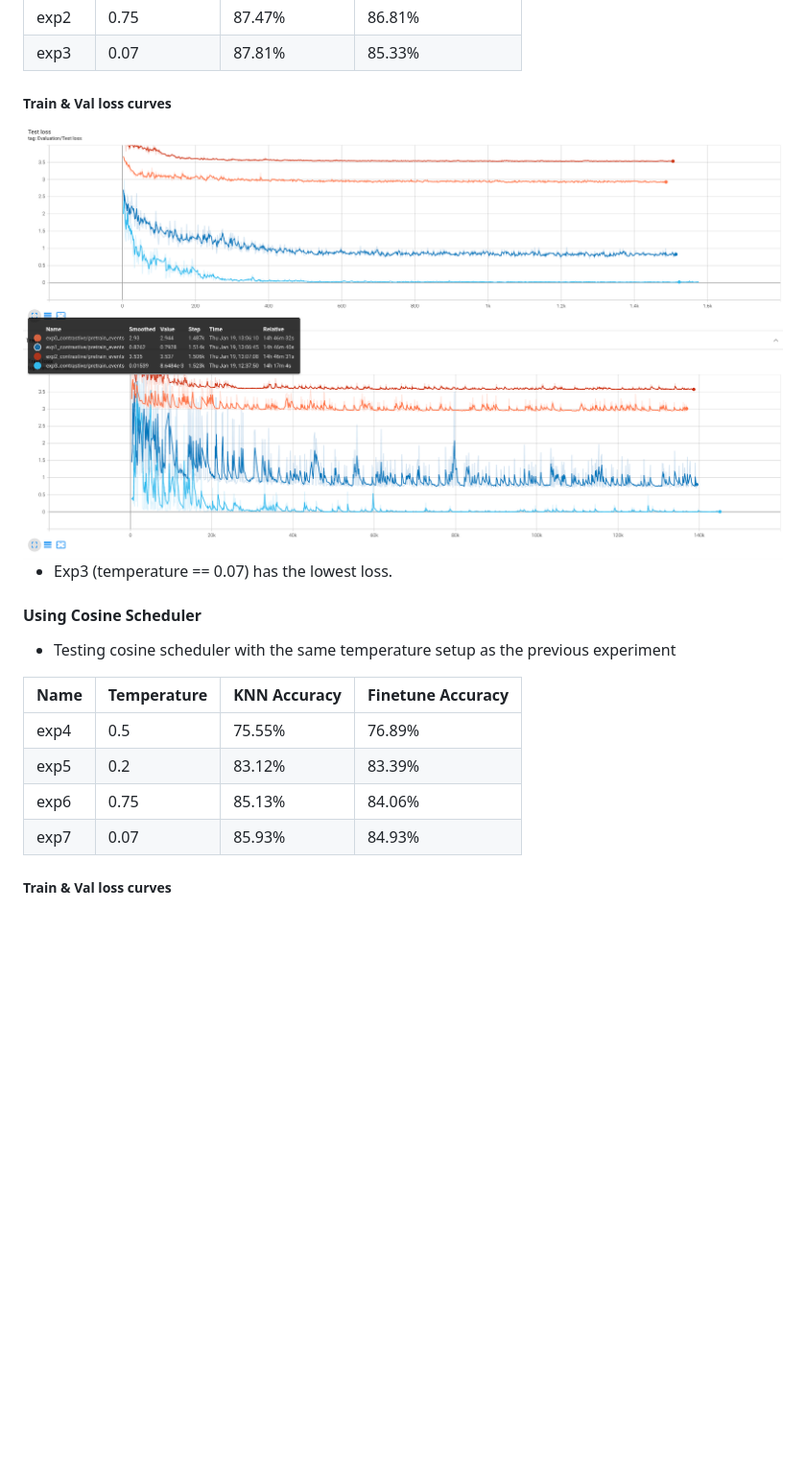
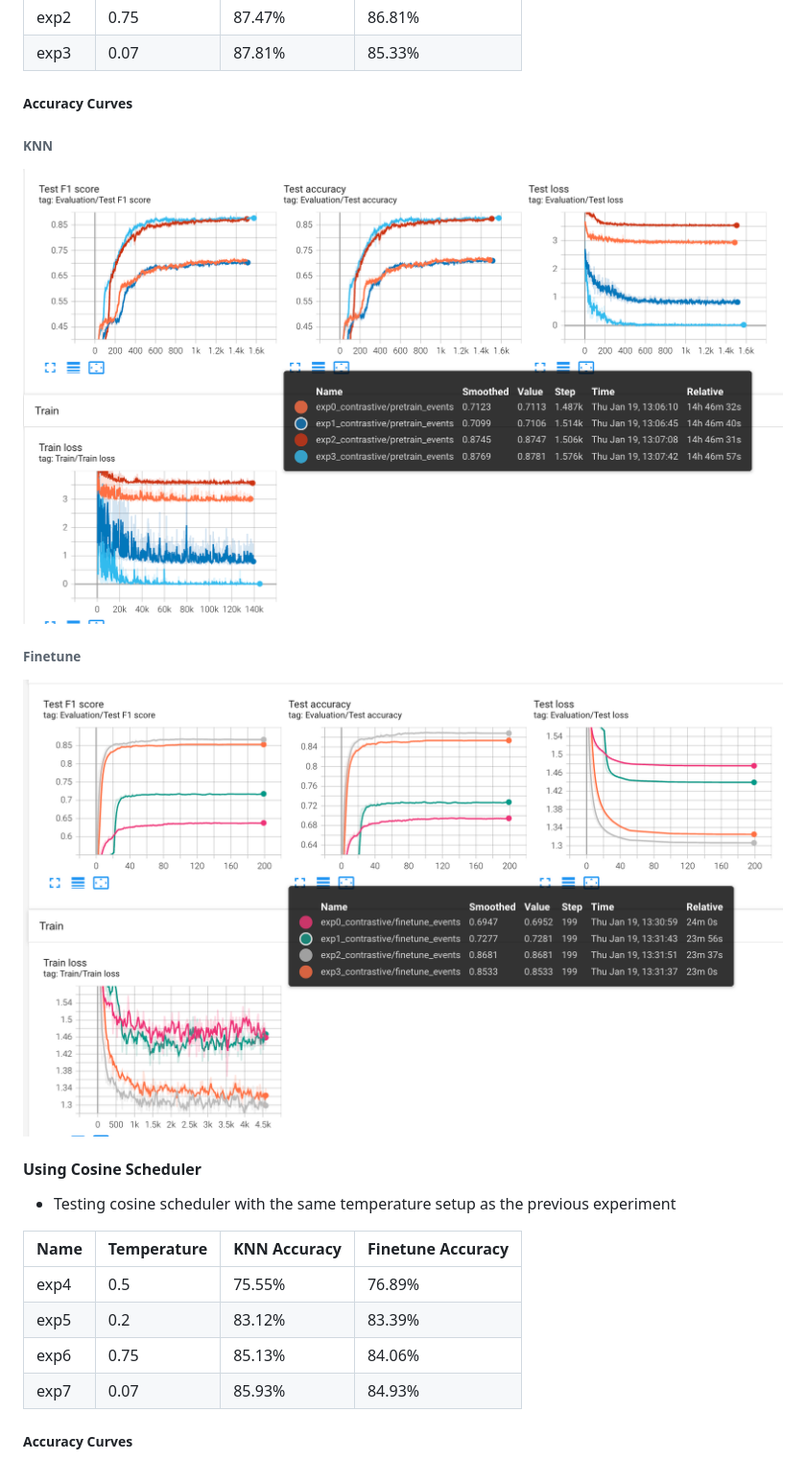
Before and after one commit to tomoyoshki/sensing-nn, a Markdown page: progress/progress.md, the part around one of its changes. Shown at 96% size. Rendered like a GitHub page; pictures changed too: progress/assets/jan2223/exp03_finetune.png (added), progress/assets/jan2223/exp03_pretrain.png (added); blank space fills up the shorter version.

Commit message:
Add more details for progress

```diff
--- a/progress/progress.md
+++ b/progress/progress.md
@@ -31,11 +31,16 @@ Tommy Kimura (tkimura4@illinois.edu)
 | exp2 | 0.75 | 87.47% | 86.81% |
 | exp3 | 0.07 | 87.81% | 85.33% |
 
-##### Train & Val loss curves
+##### Accuracy Curves
 
-<img src="./assets/jan2223/exp03_loss.png">
+###### KNN
 
-- Exp3 (temperature == 0.07) has the lowest loss.
+<img src="./assets/jan2223/exp03_pretrain.png">
+
+###### Finetune
+
+<img src="./assets/jan2223/exp03_finetune.png">
+
 
 #### Using Cosine Scheduler
 
@@ -48,5 +53,5 @@ Tommy Kimura (tkimura4@illinois.edu)
 | exp6 | 0.75 | 85.13% | 84.06% |
 | exp7 | 0.07 | 85.93% | 84.93% |
 
-##### Train & Val loss curves
+##### Accuracy Curves
 
```
Also changed, not shown: other parts of progress/progress.md (+16 -3 lines), progress/assets/jan2223/exp20_3_finetune.png (added), progress/assets/jan2223/exp20_3_pretrain.png (added), progress/assets/jan2223/exp47_finetune.png (added), progress/assets/jan2223/exp47_pretrain.png (added).
